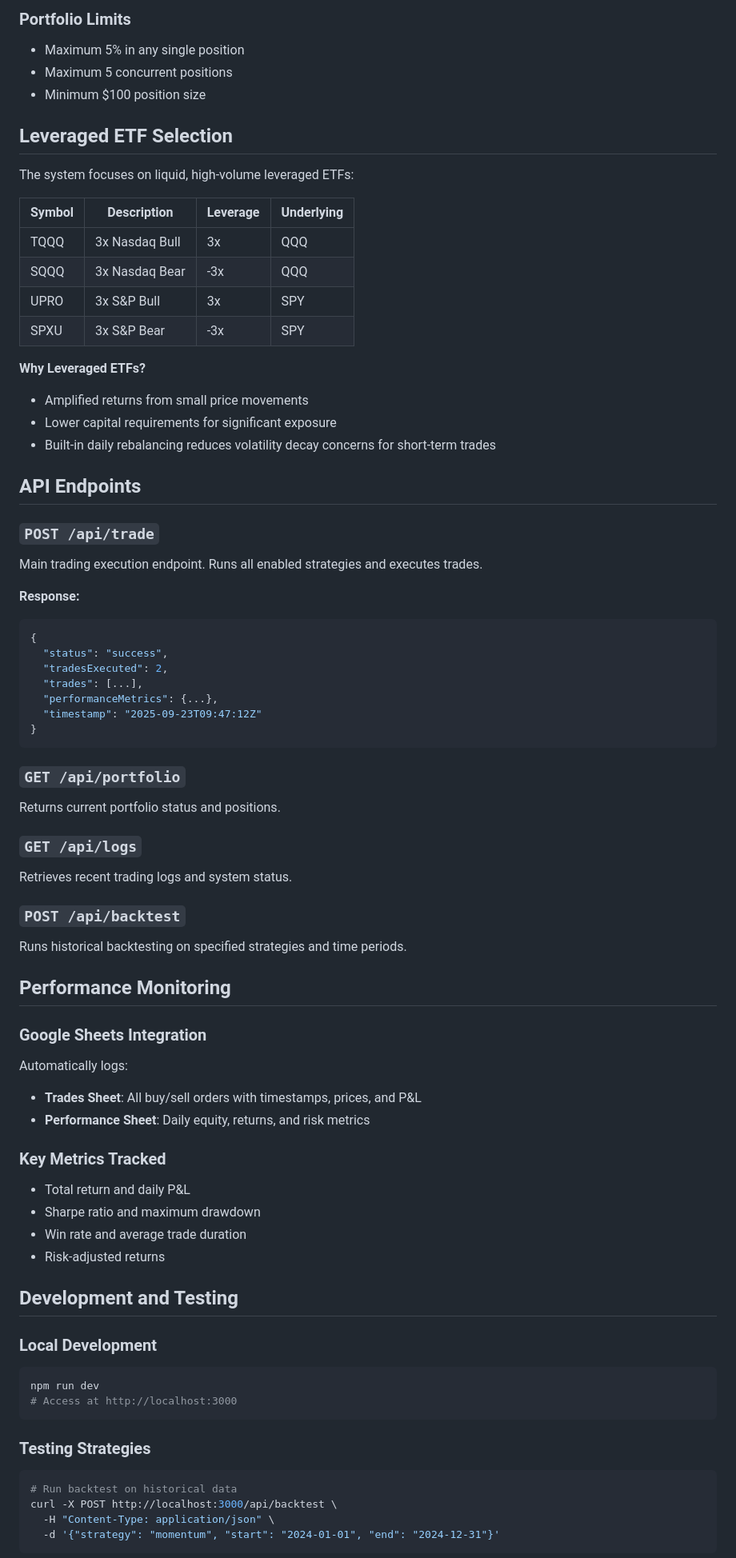
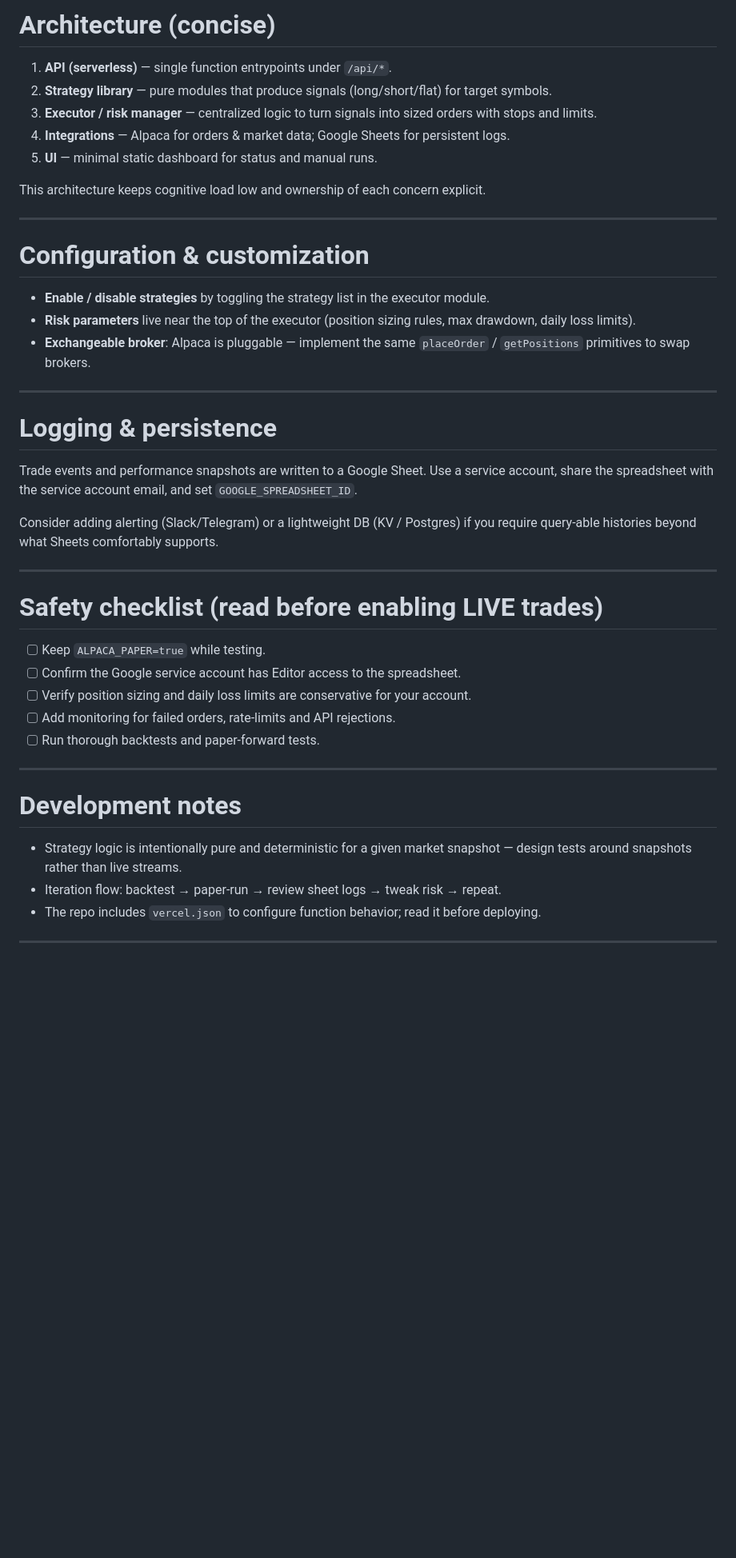
Before and after one commit to bhargav-patel-97/serverless-algo-trading, a Markdown page: README.md, the part around one of its changes. Shown at 80% size. GitHub-like rendering; blank space fills up the shorter version.

````diff
--- a/README.md
+++ b/README.md
@@ -103,76 +114,47 @@ const positionSize = riskAmount / (entryPrice * 0.03);
 
-### Portfolio Limits
-- Maximum 5% in any single position
-- Maximum 5 concurrent positions
-- Minimum $100 position size
+# Architecture (concise)
 
-## Leveraged ETF Selection
+1. **API (serverless)** — single function entrypoints under `/api/*`.
+2. **Strategy library** — pure modules that produce signals (long/short/flat) for target symbols.
+3. **Executor / risk manager** — centralized logic to turn signals into sized orders with stops and limits.
+4. **Integrations** — Alpaca for orders & market data; Google Sheets for persistent logs.
+5. **UI** — minimal static dashboard for status and manual runs.
 
-The system focuses on liquid, high-volume leveraged ETFs:
+This architecture keeps cognitive load low and ownership of each concern explicit.
 
-| Symbol | Description | Leverage | Underlying |
-|--------|-------------|----------|------------|
-| TQQQ   | 3x Nasdaq Bull | 3x | QQQ |
-| SQQQ   | 3x Nasdaq Bear | -3x | QQQ |
-| UPRO   | 3x S&P Bull | 3x | SPY |
-| SPXU   | 3x S&P Bear | -3x | SPY |
+---
 
-**Why Leveraged ETFs?**
-- Amplified returns from small price movements
-- Lower capital requirements for significant exposure
-- Built-in daily rebalancing reduces volatility decay concerns for short-term trades
+# Configuration & customization
 
-## API Endpoints
+* **Enable / disable strategies** by toggling the strategy list in the executor module.
+* **Risk parameters** live near the top of the executor (position sizing rules, max drawdown, daily loss limits).
+* **Exchangeable broker**: Alpaca is pluggable — implement the same `placeOrder` / `getPositions` primitives to swap brokers.
 
-### `POST /api/trade`
-Main trading execution endpoint. Runs all enabled strategies and executes trades.
+---
 
-**Response:**
-```json
-{
-  "status": "success",
-  "tradesExecuted": 2,
-  "trades": [...],
-  "performanceMetrics": {...},
-  "timestamp": "2025-09-23T09:47:12Z"
-}
-```
+# Logging & persistence
 
-### `GET /api/portfolio`
-Returns current portfolio status and positions.
+Trade events and performance snapshots are written to a Google Sheet. Use a service account, share the spreadsheet with the service account email, and set `GOOGLE_SPREADSHEET_ID`.
 
-### `GET /api/logs`
-Retrieves recent trading logs and system status.
+Consider adding alerting (Slack/Telegram) or a lightweight DB (KV / Postgres) if you require query-able histories beyond what Sheets comfortably supports.
 
-### `POST /api/backtest`
-Runs historical backtesting on specified strategies and time periods.
+---
 
-## Performance Monitoring
+# Safety checklist (read before enabling LIVE trades)
 
-### Google Sheets Integration
-Automatically logs:
-- **Trades Sheet**: All buy/sell orders with timestamps, prices, and P&L
-- **Performance Sheet**: Daily equity, returns, and risk metrics
+* [ ] Keep `ALPACA_PAPER=true` while testing.
+* [ ] Confirm the Google service account has Editor access to the spreadsheet.
+* [ ] Verify position sizing and daily loss limits are conservative for your account.
+* [ ] Add monitoring for failed orders, rate-limits and API rejections.
+* [ ] Run thorough backtests and paper-forward tests.
 
-### Key Metrics Tracked
-- Total return and daily P&L
-- Sharpe ratio and maximum drawdown
-- Win rate and average trade duration
-- Risk-adjusted returns
+---
 
-## Development and Testing
+# Development notes
 
-### Local Development
-```bash
-npm run dev
-# Access at http://localhost:3000
-```
+* Strategy logic is intentionally pure and deterministic for a given market snapshot — design tests around snapshots rather than live streams.
+* Iteration flow: backtest → paper-run → review sheet logs → tweak risk → repeat.
+* The repo includes `vercel.json` to configure function behavior; read it before deploying.
 
-### Testing Strategies
-```bash
-# Run backtest on historical data
-curl -X POST http://localhost:3000/api/backtest \
-  -H "Content-Type: application/json" \
-  -d '{"strategy": "momentum", "start": "2024-01-01", "end": "2024-12-31"}'
-```
+---
 
````
Also changed, not shown: other parts of README.md (+97 -113 lines).
